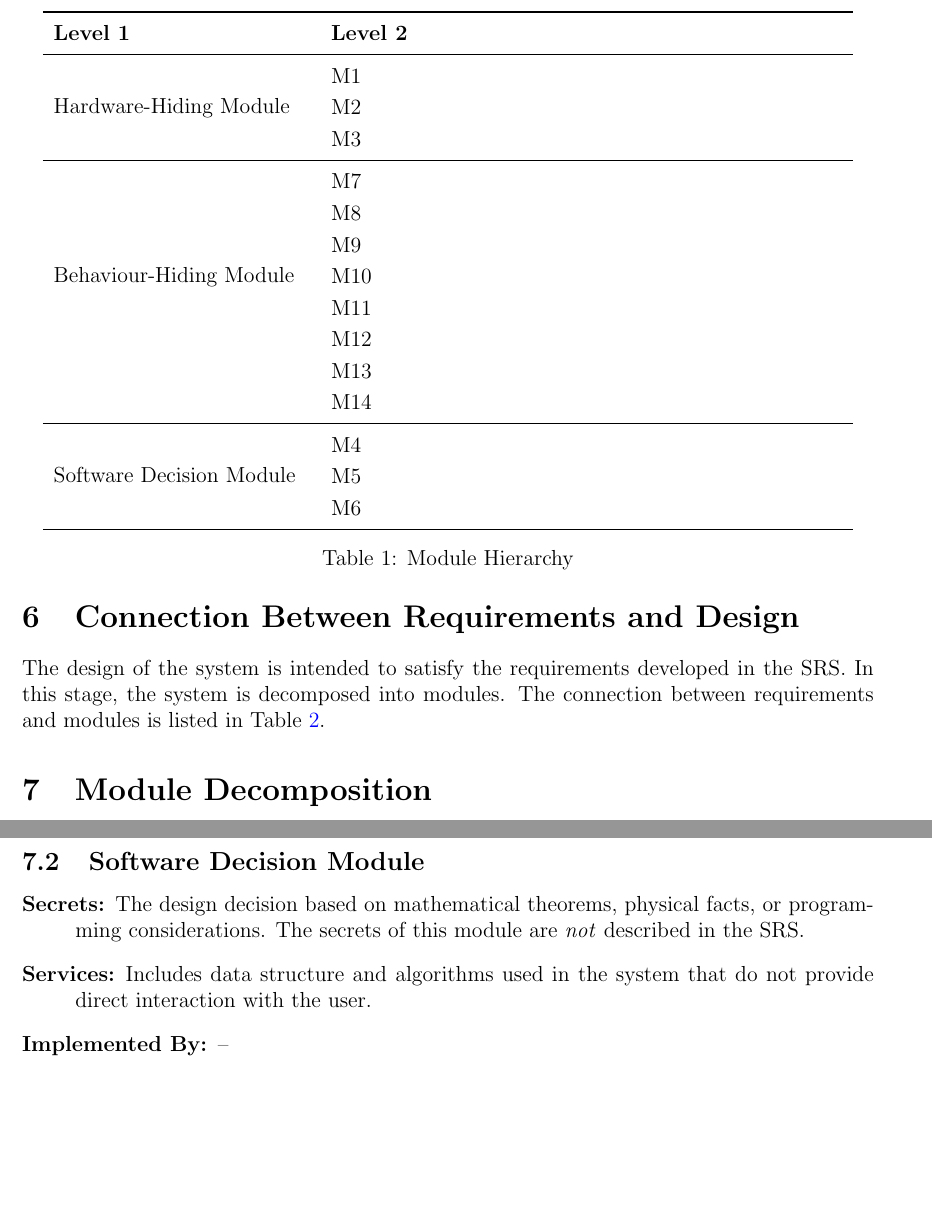
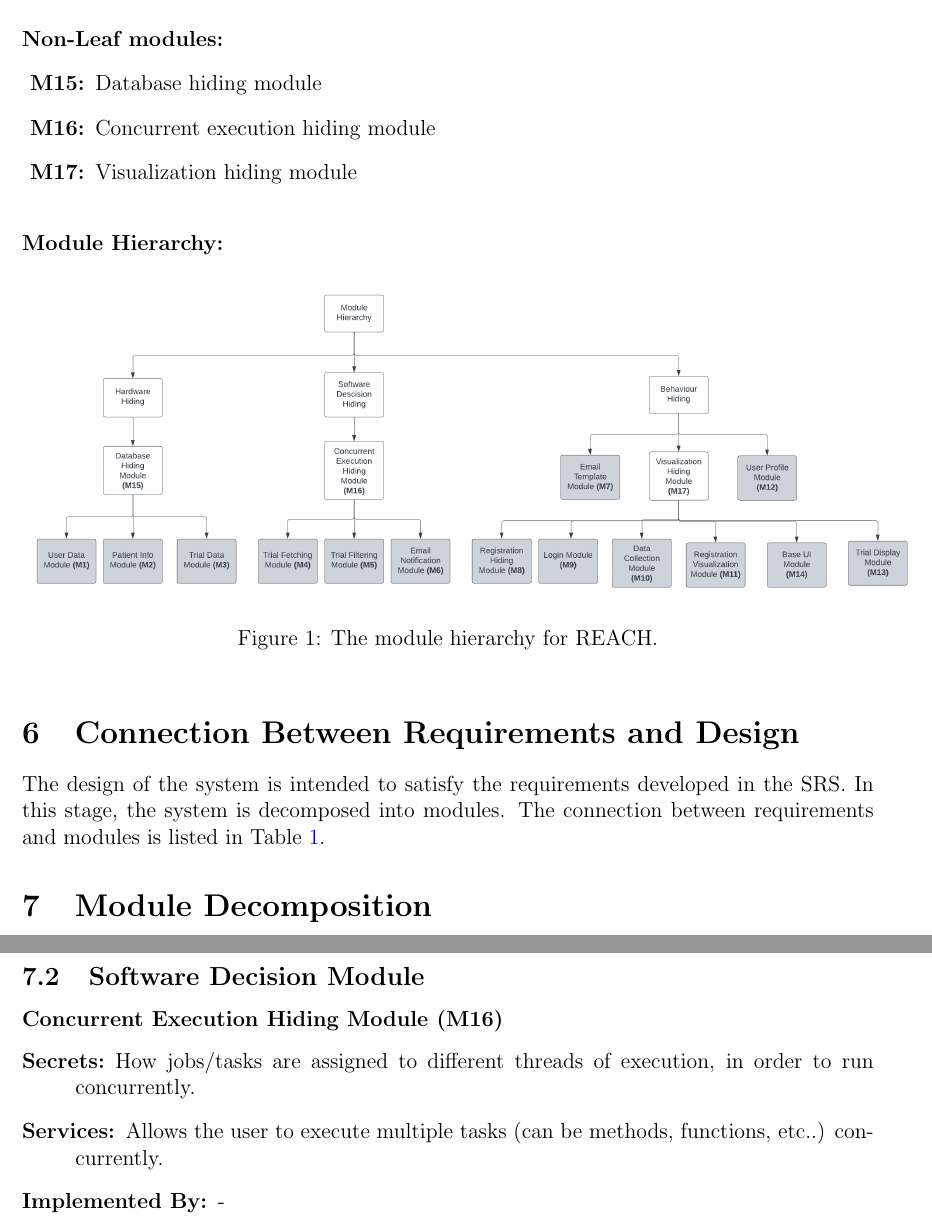
Before and after one commit to davimang/REACH, a LaTeX document (docs/Design/SoftArchitecture/MG.tex): two parts of pages 8 and 10 of 15 before the commit and two parts of pages 9 and 11 of 16 after it, joined at a grey line, cut at the place of the change, the shorter picture padded with empty space. Compiled offline with pdfLaTeX.

Commit message:
Add module hierarchy diagram + a couple more non-leaf modules

```diff
--- a/docs/Design/SoftArchitecture/MG.tex
+++ b/docs/Design/SoftArchitecture/MG.tex
@@ -30,6 +30,7 @@
 \newcounter{mnum}
 \newcommand{\mthemnum}{M\themnum}
 \newcommand{\mref}[1]{M\ref{#1}}
+\graphicspath{ {./images/} }
 
 \begin{document}
 
@@ -213,41 +215,23 @@ actually be implemented.
 \item [\refstepcounter{mnum} \mthemnum:] Registration visualization module
 \item [\refstepcounter{mnum} \mthemnum:] User profile module
 \item [\refstepcounter{mnum} \mthemnum:] Trial display module
-\item [\refstepcounter{mnum} \mthemnum:] Base UI module
+\item [\refstepcounter{mnum} \mthemnum:] Base UI module\\
+\end{description}
+\noindent \textbf{Non-Leaf modules:}
+\begin{description}
+\item [\refstepcounter{mnum} \mthemnum:] Database hiding module
+\item [\refstepcounter{mnum} \mthemnum:] Concurrent execution hiding module
+\item [\refstepcounter{mnum} \mthemnum:] Visualization hiding module\\
 \end{description}
 
+\noindent \textbf{Module Hierarchy:}
 
-\begin{table}[h!]
-\centering
-\begin{tabular}{p{0.3\textwidth} p{0.6\textwidth}}
-\toprule
-\textbf{Level 1} & \textbf{Level 2}\\
-\midrule
+\begin{figure}[h]
+  \includegraphics[scale=0.45]{module_hierarchy.png}
+  \caption{The module hierarchy for REACH.}
+  \label{FigMH}
+\end{figure}
 
-\multirow{3}{0.3\textwidth}{Hardware-Hiding Module} & M1\\
-& M2\\
-& M3\\
-\midrule
-
-\multirow{7}{0.3\textwidth}{Behaviour-Hiding Module} & M7\\
-& M8\\
-& M9\\
-& M10\\
-& M11\\
-& M12\\
-& M13\\
-& M14\\
-\midrule
-
-\multirow{3}{0.3\textwidth}{Software Decision Module} & {M4}\\
-& M5\\
-& M6\\
-\bottomrule
-
-\end{tabular}
-\caption{Module Hierarchy}
-\label{TblMH}
-\end{table}
 
 \section{Connection Between Requirements and Design} \label{SecConnection}
 
@@ -303,15 +287,11 @@ to be implemented.
 
 \subsection{Software Decision Module}
 
+\noindent \textbf{Concurrent Execution Hiding Module (M16)}
 \begin{description}
-\item[Secrets:] The design decision based on mathematical theorems, physical
-  facts, or programming considerations. The secrets of this module are
-  \emph{not} described in the SRS.
-\item[Services:] Includes data structure and algorithms used in the system that
-  do not provide direct interaction with the user.
-  % Changes in these modules are more likely to be motivated by a desire to
-  % improve performance than by externally imposed changes.
-\item[Implemented By:] --
+  \item[Secrets:] How jobs/tasks are assigned to different threads of execution, in order to run concurrently.
+  \item[Services:] Allows the user to execute multiple tasks (can be methods, functions, etc..) concurrently.
+  \item[Implemented By:] - \\
 \end{description}
 
 \noindent \textbf{Trial Fetching Module (M4)}
```
Also changed, not shown: docs/Design/SoftArchitecture/MG.pdf, docs/Design/SoftArchitecture/images/module_hierarchy.png (added), docs/Design/SoftArchitecture/MG.tex (22 more changed lines).
